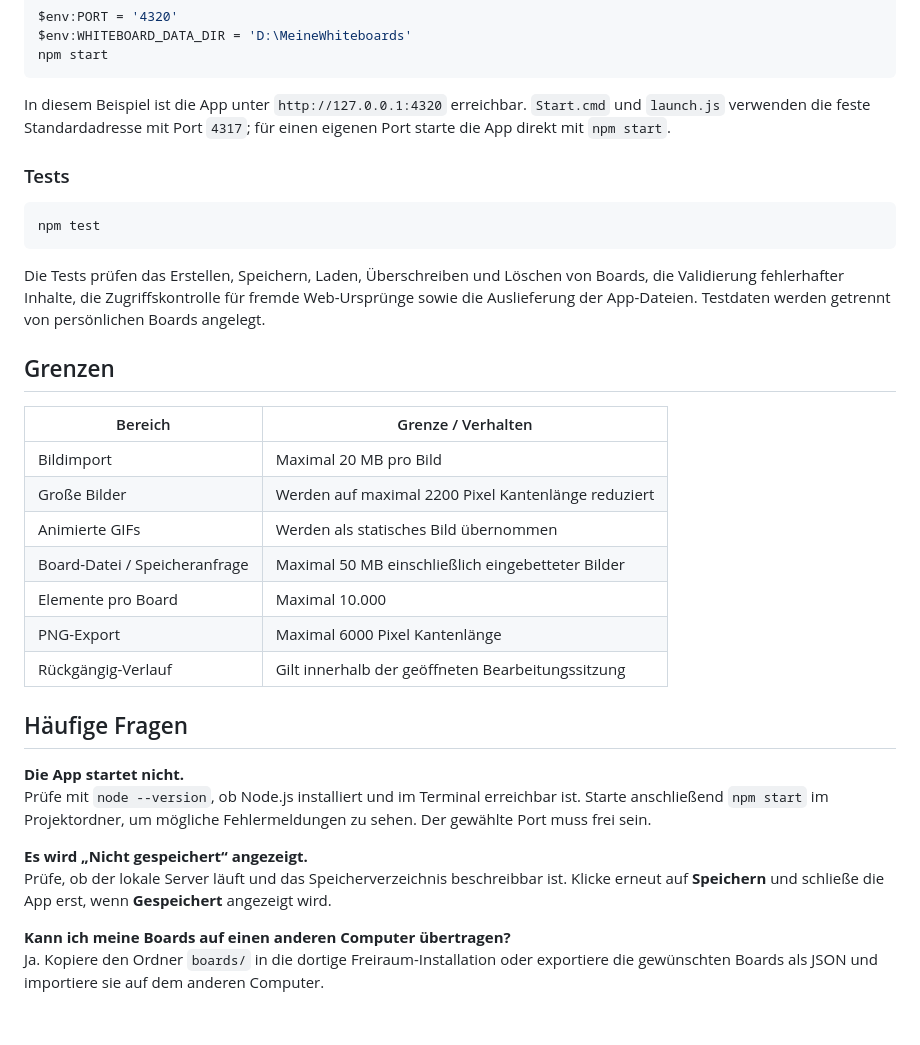
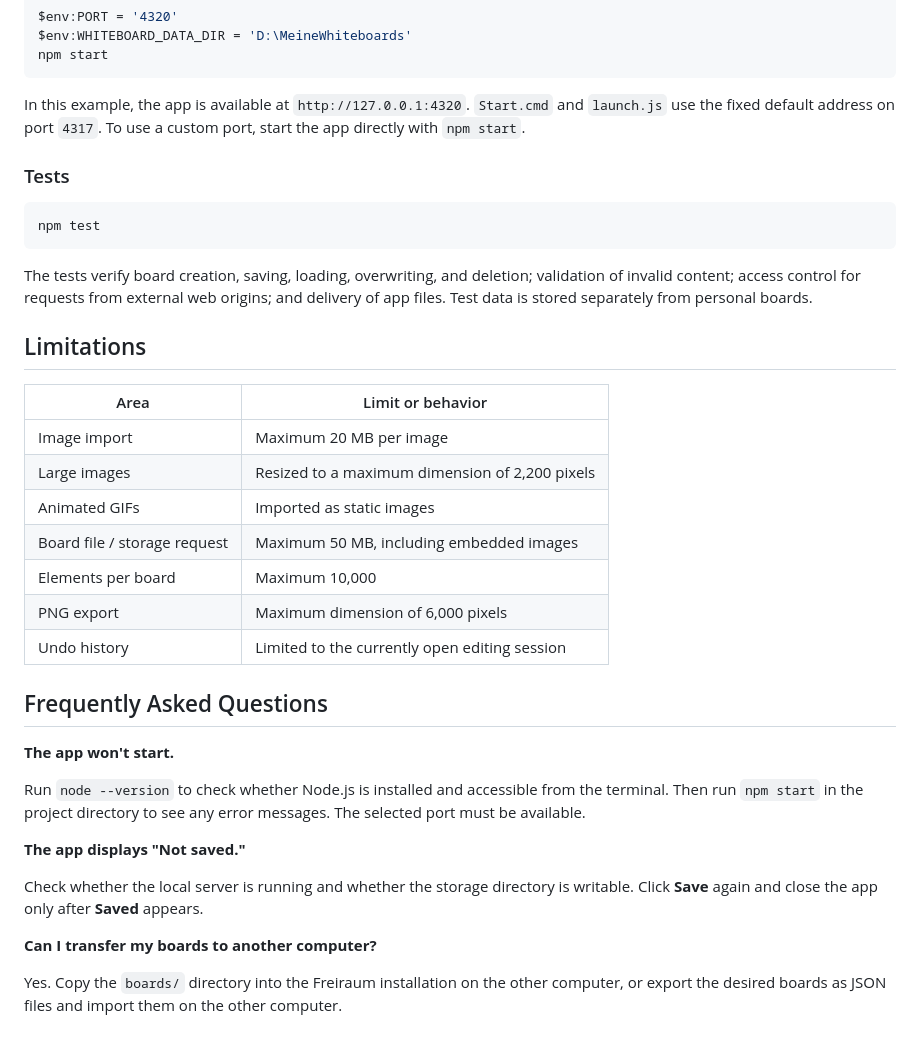
Before and after one commit to kohako0/White-boards, a Markdown page: README.md, the part around one of its changes. Drawn GitHub-style.

````diff
--- a/README.md
+++ b/README.md
@@ -135,7 +137,7 @@ $env:WHITEBOARD_DATA_DIR = 'D:\MeineWhiteboards'
 npm start
 ```
 
-In diesem Beispiel ist die App unter `http://127.0.0.1:4320` erreichbar. `Start.cmd` und `launch.js` verwenden die feste Standardadresse mit Port `4317`; für einen eigenen Port starte die App direkt mit `npm start`.
+In this example, the app is available at `http://127.0.0.1:4320`. `Start.cmd` and `launch.js` use the fixed default address on port `4317`. To use a custom port, start the app directly with `npm start`.
 
 ### Tests
 
@@ -143,27 +145,30 @@ In diesem Beispiel ist die App unter `http://127.0.0.1:4320` erreichbar. `Start.
 npm test
 ```
 
-Die Tests prüfen das Erstellen, Speichern, Laden, Überschreiben und Löschen von Boards, die Validierung fehlerhafter Inhalte, die Zugriffskontrolle für fremde Web-Ursprünge sowie die Auslieferung der App-Dateien. Testdaten werden getrennt von persönlichen Boards angelegt.
+The tests verify board creation, saving, loading, overwriting, and deletion; validation of invalid content; access control for requests from external web origins; and delivery of app files. Test data is stored separately from personal boards.
 
-## Grenzen
+## Limitations
 
-| Bereich | Grenze / Verhalten |
+| Area | Limit or behavior |
 | --- | --- |
-| Bildimport | Maximal 20 MB pro Bild |
-| Große Bilder | Werden auf maximal 2200 Pixel Kantenlänge reduziert |
-| Animierte GIFs | Werden als statisches Bild übernommen |
-| Board-Datei / Speicheranfrage | Maximal 50 MB einschließlich eingebetteter Bilder |
-| Elemente pro Board | Maximal 10.000 |
-| PNG-Export | Maximal 6000 Pixel Kantenlänge |
-| Rückgängig-Verlauf | Gilt innerhalb der geöffneten Bearbeitungssitzung |
+| Image import | Maximum 20 MB per image |
+| Large images | Resized to a maximum dimension of 2,200 pixels |
+| Animated GIFs | Imported as static images |
+| Board file / storage request | Maximum 50 MB, including embedded images |
+| Elements per board | Maximum 10,000 |
+| PNG export | Maximum dimension of 6,000 pixels |
+| Undo history | Limited to the currently open editing session |
 
-## Häufige Fragen
+## Frequently Asked Questions
 
-**Die App startet nicht.**
-Prüfe mit `node --version`, ob Node.js installiert und im Terminal erreichbar ist. Starte anschließend `npm start` im Projektordner, um mögliche Fehlermeldungen zu sehen. Der gewählte Port muss frei sein.
+**The app won't start.**
 
-**Es wird „Nicht gespeichert“ angezeigt.**
-Prüfe, ob der lokale Server läuft und das Speicherverzeichnis beschreibbar ist. Klicke erneut auf **Speichern** und schließe die App erst, wenn **Gespeichert** angezeigt wird.
+Run `node --version` to check whether Node.js is installed and accessible from the terminal. Then run `npm start` in the project directory to see any error messages. The selected port must be available.
 
-**Kann ich meine Boards auf einen anderen Computer übertragen?**
-Ja. Kopiere den Ordner `boards/` in die dortige Freiraum-Installation oder exportiere die gewünschten Boards als JSON und importiere sie auf dem anderen Computer.
+**The app displays "Not saved."**
+
+Check whether the local server is running and whether the storage directory is writable. Click **Save** again and close the app only after **Saved** appears.
+
+**Can I transfer my boards to another computer?**
+
+Yes. Copy the `boards/` directory into the Freiraum installation on the other computer, or export the desired boards as JSON files and import them on the other computer.
````
Also changed, not shown: other parts of README.md (+82 -80 lines).
